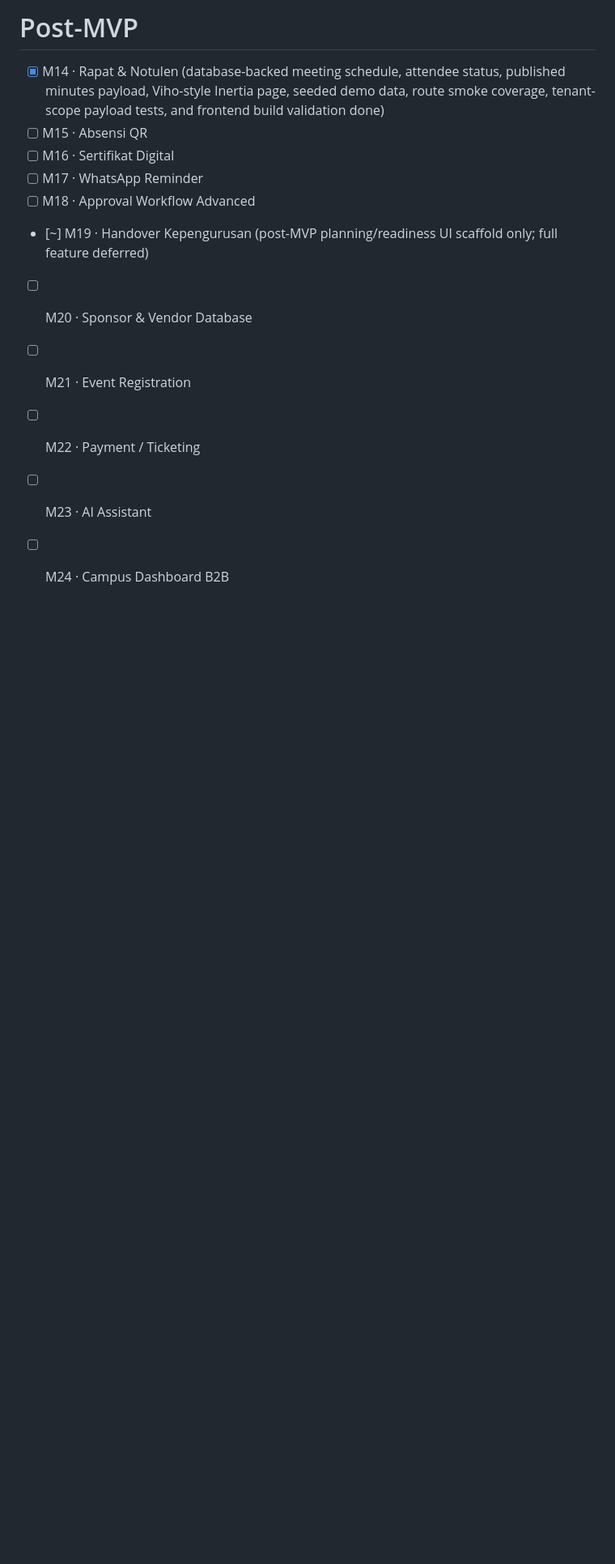
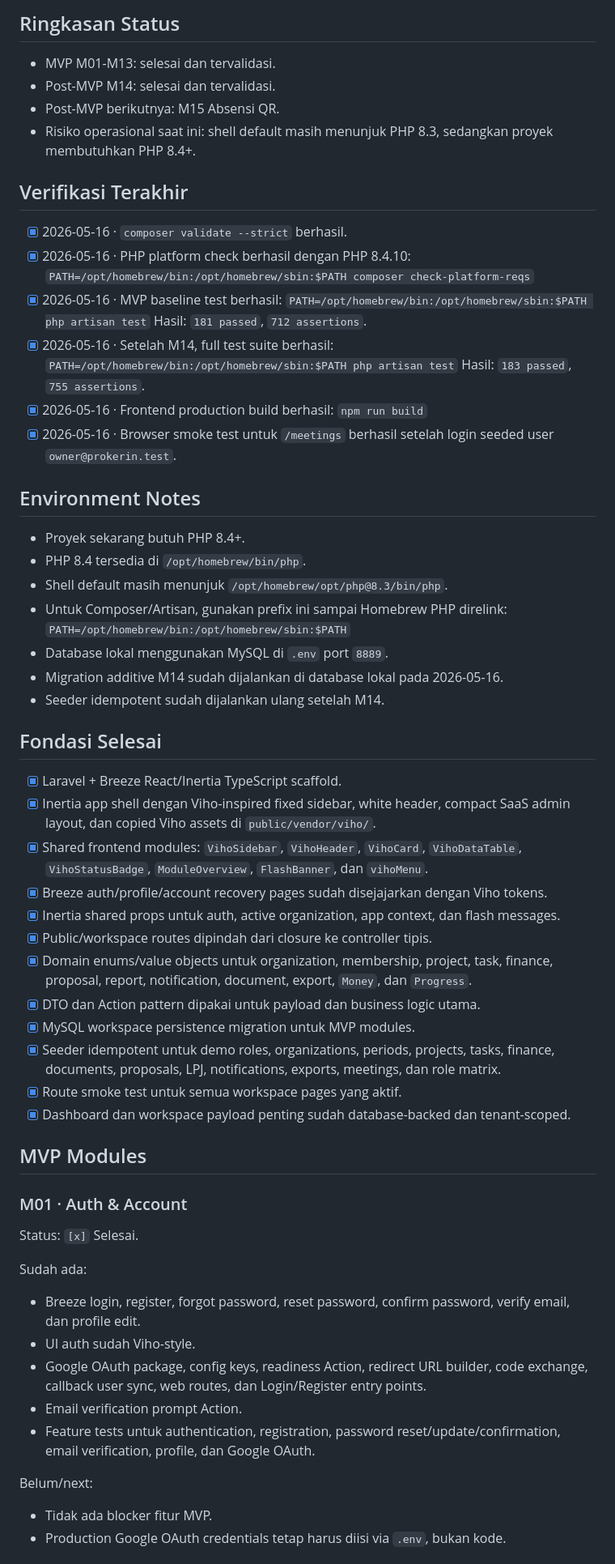
Before and after one commit to rayhanvito/prokerin, a Markdown page: features.md, the part around one of its changes. Shown at 81% size. GitHub-like rendering; blank space fills up the shorter version.

```diff
--- a/features.md
+++ b/features.md
@@ -111,13 +12,66 @@
 
-# Post-MVP
-- [x] M14 · Rapat & Notulen (database-backed meeting schedule, attendee status, published minutes payload, Viho-style Inertia page, seeded demo data, route smoke coverage, tenant-scope payload tests, and frontend build validation done)
-- [ ] M15 · Absensi QR
-- [ ] M16 · Sertifikat Digital
-- [ ] M17 · WhatsApp Reminder
-- [ ] M18 · Approval Workflow Advanced
-- [~] M19 · Handover Kepengurusan (post-MVP planning/readiness UI scaffold only; full feature deferred)
-- [ ] M20 · Sponsor & Vendor Database
-- [ ] M21 · Event Registration
-- [ ] M22 · Payment / Ticketing
-- [ ] M23 · AI Assistant
-- [ ] M24 · Campus Dashboard B2B
+## Ringkasan Status
+
+- MVP M01-M13: selesai dan tervalidasi.
+- Post-MVP M14: selesai dan tervalidasi.
+- Post-MVP berikutnya: M15 Absensi QR.
+- Risiko operasional saat ini: shell default masih menunjuk PHP 8.3, sedangkan proyek membutuhkan PHP 8.4+.
+
+## Verifikasi Terakhir
+
+- [x] 2026-05-16 · `composer validate --strict` berhasil.
+- [x] 2026-05-16 · PHP platform check berhasil dengan PHP 8.4.10:
+  `PATH=/opt/homebrew/bin:/opt/homebrew/sbin:$PATH composer check-platform-reqs`
+- [x] 2026-05-16 · MVP baseline test berhasil:
+  `PATH=/opt/homebrew/bin:/opt/homebrew/sbin:$PATH php artisan test`
+  Hasil: `181 passed`, `712 assertions`.
+- [x] 2026-05-16 · Setelah M14, full test suite berhasil:
+  `PATH=/opt/homebrew/bin:/opt/homebrew/sbin:$PATH php artisan test`
+  Hasil: `183 passed`, `755 assertions`.
+- [x] 2026-05-16 · Frontend production build berhasil:
+  `npm run build`
+- [x] 2026-05-16 · Browser smoke test untuk `/meetings` berhasil setelah login seeded user `owner@prokerin.test`.
+
+## Environment Notes
+
+- Proyek sekarang butuh PHP 8.4+.
+- PHP 8.4 tersedia di `/opt/homebrew/bin/php`.
+- Shell default masih menunjuk `/opt/homebrew/opt/php@8.3/bin/php`.
+- Untuk Composer/Artisan, gunakan prefix ini sampai Homebrew PHP direlink:
+  `PATH=/opt/homebrew/bin:/opt/homebrew/sbin:$PATH`
+- Database lokal menggunakan MySQL di `.env` port `8889`.
+- Migration additive M14 sudah dijalankan di database lokal pada 2026-05-16.
+- Seeder idempotent sudah dijalankan ulang setelah M14.
+
+## Fondasi Selesai
+
+- [x] Laravel + Breeze React/Inertia TypeScript scaffold.
+- [x] Inertia app shell dengan Viho-inspired fixed sidebar, white header, compact SaaS admin layout, dan copied Viho assets di `public/vendor/viho/`.
+- [x] Shared frontend modules: `VihoSidebar`, `VihoHeader`, `VihoCard`, `VihoDataTable`, `VihoStatusBadge`, `ModuleOverview`, `FlashBanner`, dan `vihoMenu`.
+- [x] Breeze auth/profile/account recovery pages sudah disejajarkan dengan Viho tokens.
+- [x] Inertia shared props untuk auth, active organization, app context, dan flash messages.
+- [x] Public/workspace routes dipindah dari closure ke controller tipis.
+- [x] Domain enums/value objects untuk organization, membership, project, task, finance, proposal, report, notification, document, export, `Money`, dan `Progress`.
+- [x] DTO dan Action pattern dipakai untuk payload dan business logic utama.
+- [x] MySQL workspace persistence migration untuk MVP modules.
+- [x] Seeder idempotent untuk demo roles, organizations, periods, projects, tasks, finance, documents, proposals, LPJ, notifications, exports, meetings, dan role matrix.
+- [x] Route smoke test untuk semua workspace pages yang aktif.
+- [x] Dashboard dan workspace payload penting sudah database-backed dan tenant-scoped.
+
+## MVP Modules
+
+### M01 · Auth & Account
+
+Status: `[x]` Selesai.
+
+Sudah ada:
+- Breeze login, register, forgot password, reset password, confirm password, verify email, dan profile edit.
+- UI auth sudah Viho-style.
+- Google OAuth package, config keys, readiness Action, redirect URL builder, code exchange, callback user sync, web routes, dan Login/Register entry points.
+- Email verification prompt Action.
+- Feature tests untuk authentication, registration, password reset/update/confirmation, email verification, profile, dan Google OAuth.
+
+Belum/next:
+- Tidak ada blocker fitur MVP.
+- Production Google OAuth credentials tetap harus diisi via `.env`, bukan kode.
+
```
Also changed, not shown: other parts of features.md (+401 -107 lines), AGENTS.md (+8 -7 lines).
